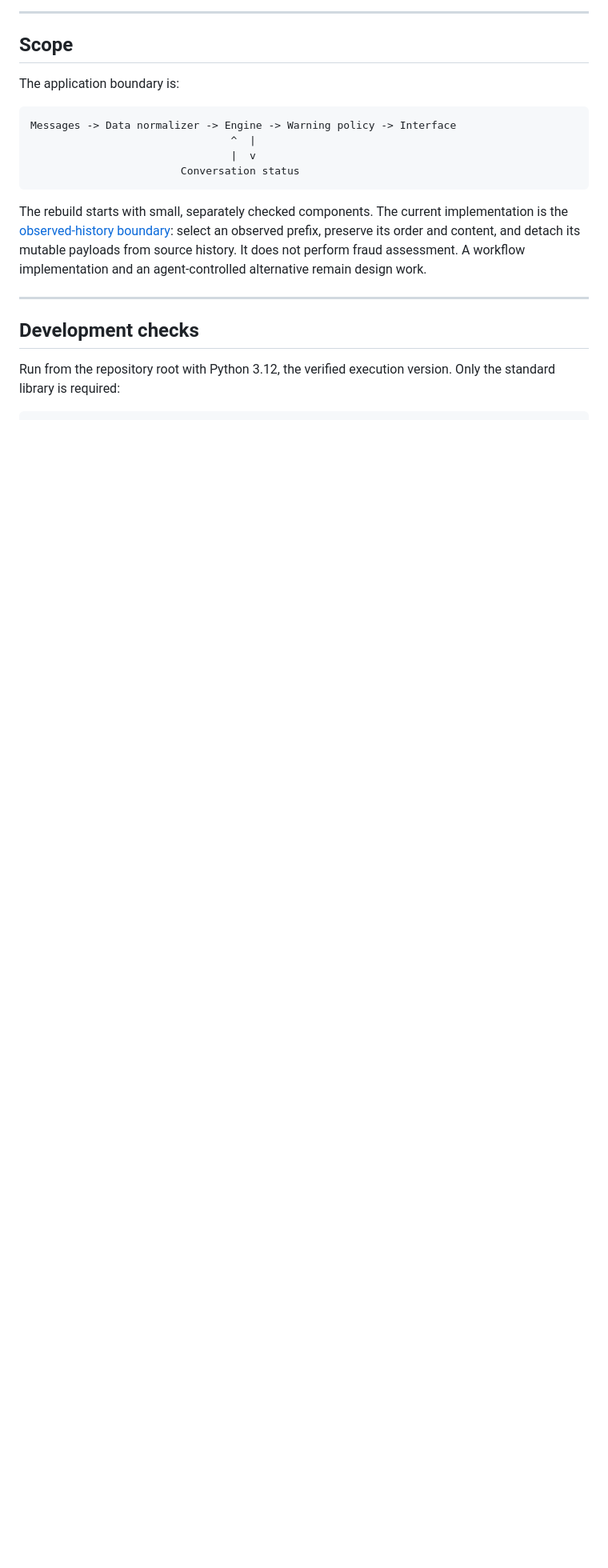
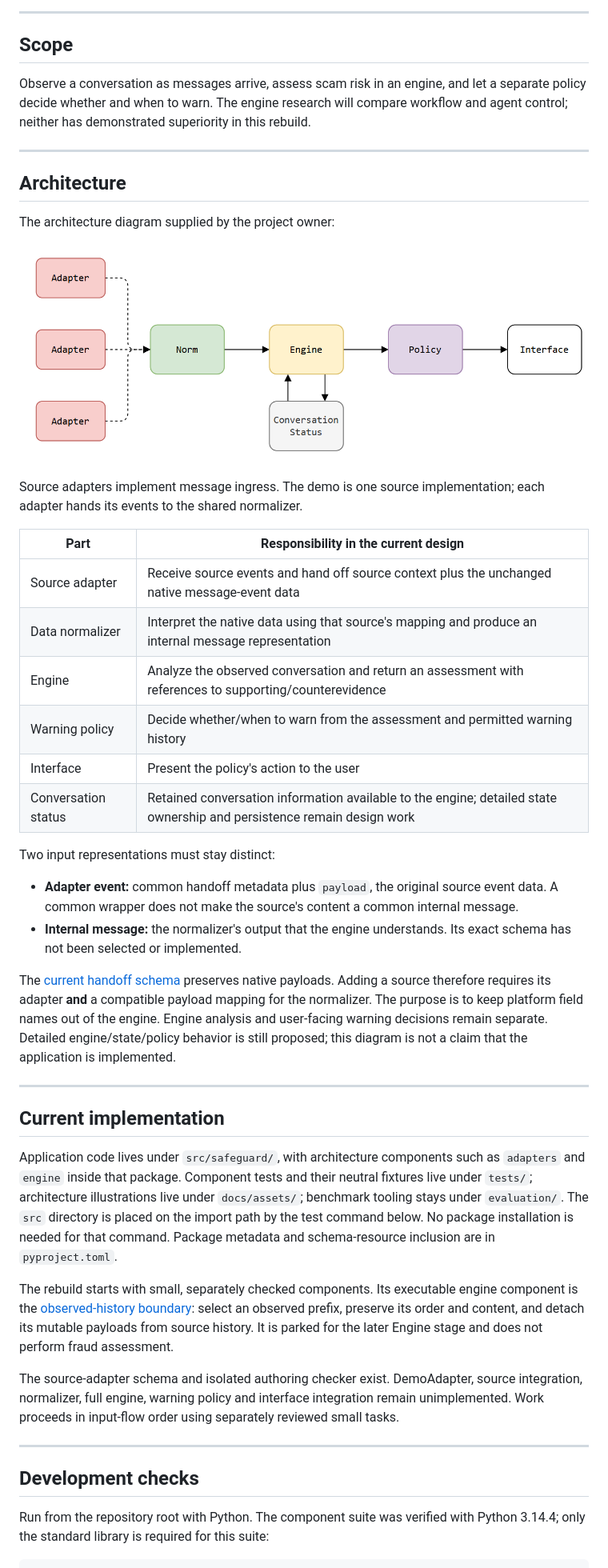
Before and after one commit to sampham-AIstudy/SafeGuardAI, a Markdown page: README.md, the part around the change printed below. Shown: that part at 80% size. GitHub-like rendering; pictures changed too: docs/assets/architecture.png (added); blank space fills up the shorter version.

Commit message:
refactor: organize application under src/safeguard

````diff
--- a/README.md
+++ b/README.md
@@ -14,25 +14,67 @@
 
 ## Scope
 
-The application boundary is:
+Observe a conversation as messages arrive, assess scam risk in an engine, and let a separate
+policy decide whether and when to warn. The engine research will compare workflow and agent
+control; neither has demonstrated superiority in this rebuild.
 
-```text
-Messages -> Data normalizer -> Engine -> Warning policy -> Interface
-                                ^  |
-                                |  v
-                        Conversation status
-```
+---
 
-The rebuild starts with small, separately checked components. The current implementation is
-the [observed-history boundary](engine/history.py): select an observed prefix, preserve its order
-and content, and detach its mutable payloads from source history. It does not perform fraud
-assessment. A workflow implementation and an agent-controlled alternative remain design work.
+## Architecture
+
+The architecture diagram supplied by the project owner:
+
+![Application architecture](docs/assets/architecture.png)
+
+Source adapters implement message ingress. The demo is one source implementation; each
+adapter hands its events to the shared normalizer.
+
+| Part | Responsibility in the current design |
+|---|---|
+| Source adapter | Receive source events and hand off source context plus the unchanged native message-event data |
+| Data normalizer | Interpret the native data using that source's mapping and produce an internal message representation |
+| Engine | Analyze the observed conversation and return an assessment with references to supporting/counterevidence |
+| Warning policy | Decide whether/when to warn from the assessment and permitted warning history |
+| Interface | Present the policy's action to the user |
+| Conversation status | Retained conversation information available to the engine; detailed state ownership and persistence remain design work |
+
+Two input representations must stay distinct:
+
+- **Adapter event:** common handoff metadata plus `payload`, the original source event data.
+  A common wrapper does not make the source's content a common internal message.
+- **Internal message:** the normalizer's output that the engine understands. Its exact schema
+  has not been selected or implemented.
+
+The [current handoff schema](src/safeguard/adapters/contract.schema.json) preserves native payloads. Adding a
+source therefore requires its adapter **and** a compatible payload mapping for the normalizer.
+The purpose is to keep platform field names out of the engine. Engine analysis and user-facing
+warning decisions remain separate. Detailed engine/state/policy behavior is still proposed;
+this diagram is not a claim that the application is implemented.
+
+---
+
+## Current implementation
+
+Application code lives under `src/safeguard/`, with architecture components such as `adapters`
+and `engine` inside that package. Component tests and their neutral fixtures live under `tests/`;
+architecture illustrations live under `docs/assets/`; benchmark tooling stays under `evaluation/`.
+The `src` directory is placed on the import path by the test command below. No package installation
+is needed for that command. Package metadata and schema-resource inclusion are in `pyproject.toml`.
+
+The rebuild starts with small, separately checked components. Its executable engine component is
+the [observed-history boundary](src/safeguard/engine/history.py): select an observed prefix, preserve its order
+and content, and detach its mutable payloads from source history. It is parked for the later
+Engine stage and does not perform fraud assessment.
+
+The source-adapter schema and isolated authoring checker exist. DemoAdapter, source integration,
+normalizer, full engine, warning policy and interface integration remain unimplemented.
+Work proceeds in input-flow order using separately reviewed small tasks.
 
 ---
 
 ## Development checks
 
-Run from the repository root with Python 3.12, the verified execution version. Only the standard
-library is required:
+Run from the repository root with Python. The component suite was verified with Python 3.14.4;
+only the standard library is required for this suite:
 
 ```sh
````
Also changed, not shown: other parts of README.md (+9 -1 lines), 15 other files.
